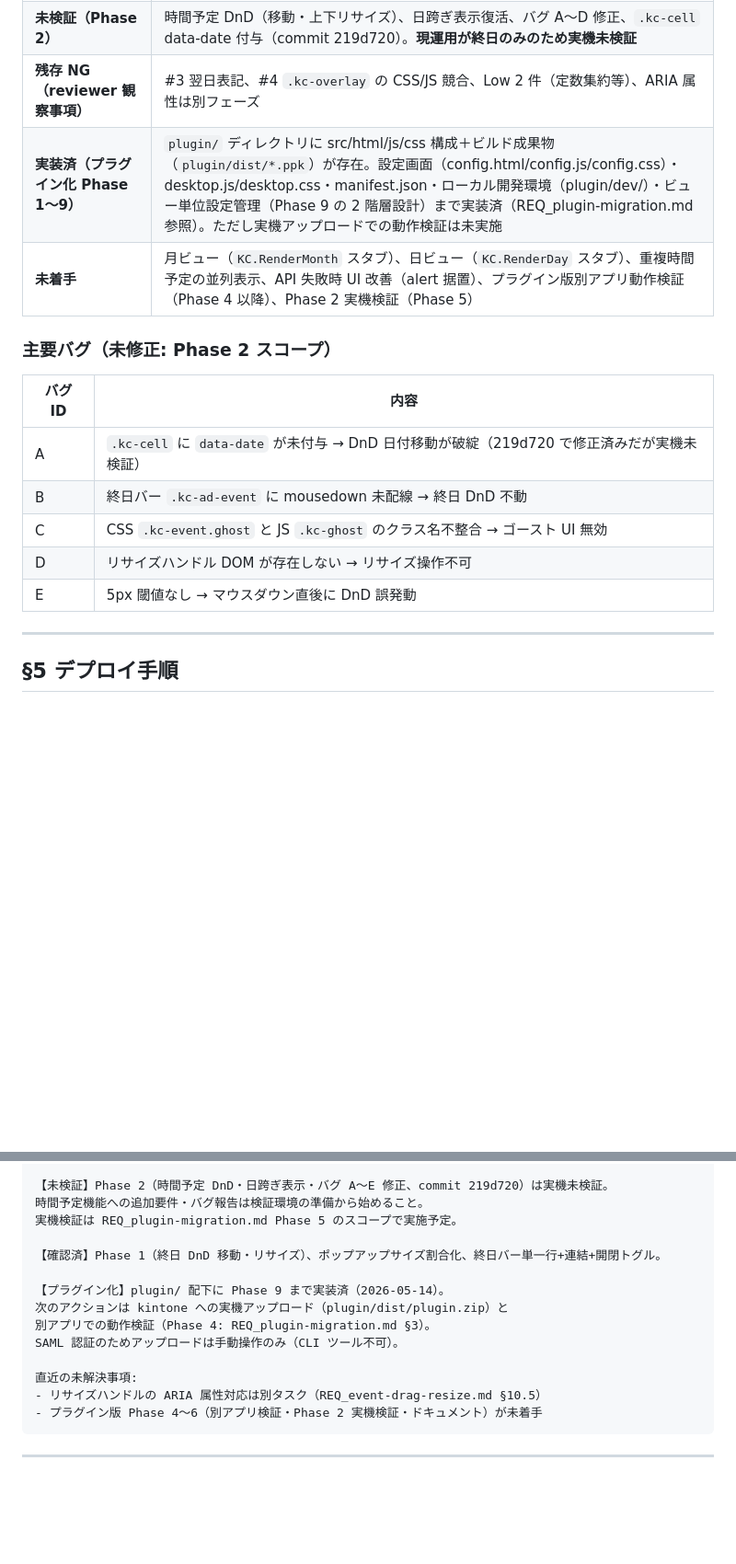
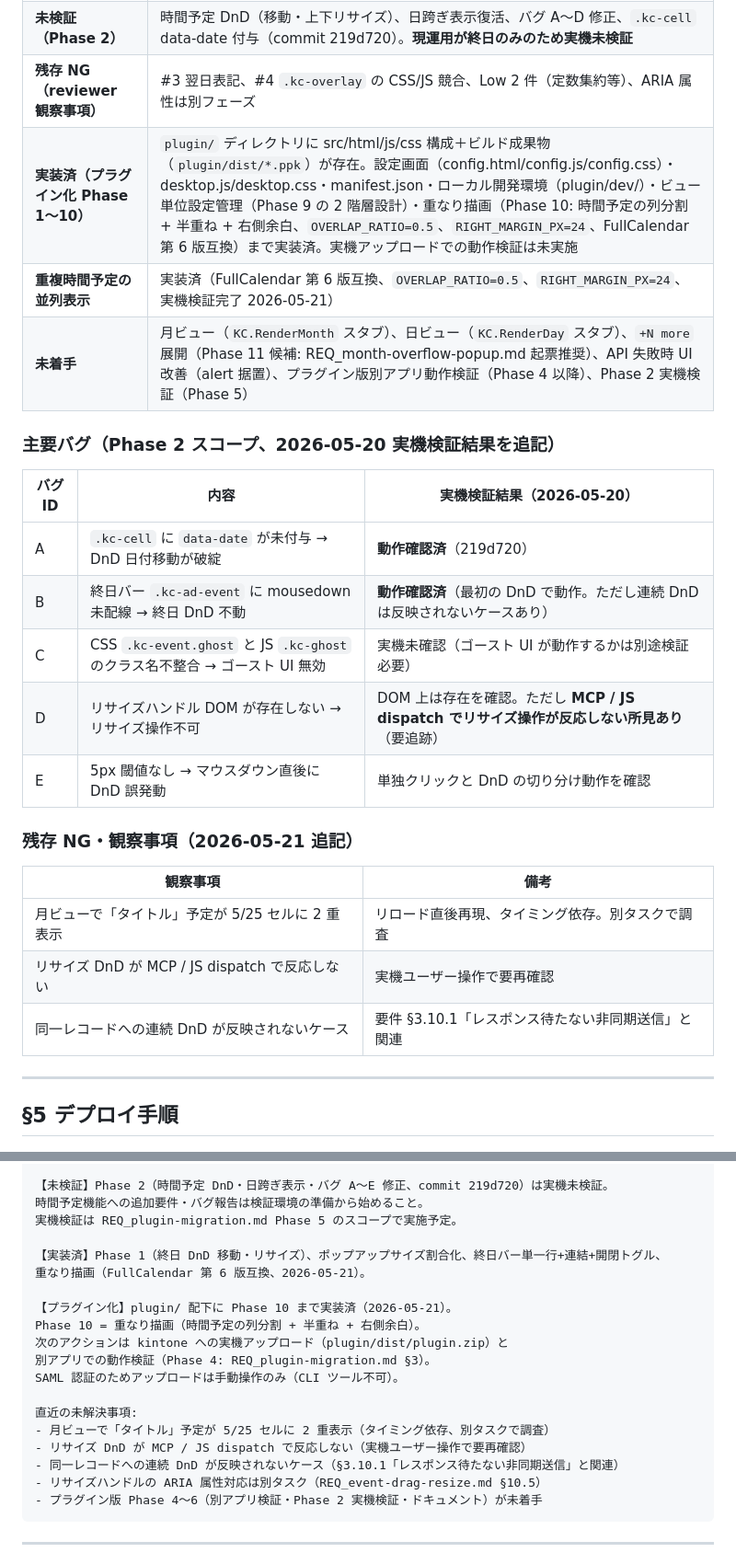
Before and after one commit to rishikawa-ship-it/kintone-calendar, a Markdown page: HANDOVER.md, 2 parts joined by grey strips. Shown at 92% size. Drawn GitHub-style; blank space fills up the shorter version.

Commit message:
docs: HANDOVER.md を 2026-05-21 時点に更新
- Phase 10 重なり描画完了を反映
- 主要バグ A~E の実機検証結果を追記
- 残存 NG・観察事項 (月ビュー 2 重表示・リサイズ DnD 反応なし) を追加

Co-Authored-By: Claude Opus 4.7 (1M context) <noreply@anthropic.com>

````diff
--- a/HANDOVER.md
+++ b/HANDOVER.md
@@ -85,18 +85,27 @@ kintone レコードを Google Calendar 風に表示するカスタマイズ JS
 | **確認済（Phase 1 + 周辺）** | 終日 DnD 移動・リサイズ、ポップアップサイズ割合化（max 1400×900・画面中央）、終日バー単一行+連結+開閉トグル、CSS z-index 修正、placeEvents 単一バー方式、`$revision` 楽観ロック、連続ドラッグ対応 |
 | **未検証（Phase 2）** | 時間予定 DnD（移動・上下リサイズ）、日跨ぎ表示復活、バグ A〜D 修正、`.kc-cell` data-date 付与（commit 219d720）。**現運用が終日のみのため実機未検証** |
 | **残存 NG（reviewer 観察事項）** | #3 翌日表記、#4 `.kc-overlay` の CSS/JS 競合、Low 2 件（定数集約等）、ARIA 属性は別フェーズ |
-| **実装済（プラグイン化 Phase 1〜9）** | `plugin/` ディレクトリに src/html/js/css 構成＋ビルド成果物（`plugin/dist/*.ppk`）が存在。設定画面（config.html/config.js/config.css）・desktop.js/desktop.css・manifest.json・ローカル開発環境（plugin/dev/）・ビュー単位設定管理（Phase 9 の 2 階層設計）まで実装済（REQ_plugin-migration.md 参照）。ただし実機アップロードでの動作検証は未実施 |
-| **未着手** | 月ビュー（`KC.RenderMonth` スタブ）、日ビュー（`KC.RenderDay` スタブ）、重複時間予定の並列表示、API 失敗時 UI 改善（alert 据置）、プラグイン版別アプリ動作検証（Phase 4 以降）、Phase 2 実機検証（Phase 5） |
+| **実装済（プラグイン化 Phase 1〜10）** | `plugin/` ディレクトリに src/html/js/css 構成＋ビルド成果物（`plugin/dist/*.ppk`）が存在。設定画面（config.html/config.js/config.css）・desktop.js/desktop.css・manifest.json・ローカル開発環境（plugin/dev/）・ビュー単位設定管理（Phase 9 の 2 階層設計）・重なり描画（Phase 10: 時間予定の列分割 + 半重ね + 右側余白、`OVERLAP_RATIO=0.5`、`RIGHT_MARGIN_PX=24`、FullCalendar 第 6 版互換）まで実装済。実機アップロードでの動作検証は未実施 |
+| **重複時間予定の並列表示** | 実装済（FullCalendar 第 6 版互換、`OVERLAP_RATIO=0.5`、`RIGHT_MARGIN_PX=24`、実機検証完了 2026-05-21） |
+| **未着手** | 月ビュー（`KC.RenderMonth` スタブ）、日ビュー（`KC.RenderDay` スタブ）、`+N more` 展開（Phase 11 候補: REQ_month-overflow-popup.md 起票推奨）、API 失敗時 UI 改善（alert 据置）、プラグイン版別アプリ動作検証（Phase 4 以降）、Phase 2 実機検証（Phase 5） |
 
-### 主要バグ（未修正: Phase 2 スコープ）
+### 主要バグ（Phase 2 スコープ、2026-05-20 実機検証結果を追記）
 
-| バグ ID | 内容 |
+| バグ ID | 内容 | 実機検証結果（2026-05-20） |
+|---|---|---|
+| A | `.kc-cell` に `data-date` が未付与 → DnD 日付移動が破綻 | **動作確認済**（219d720） |
+| B | 終日バー `.kc-ad-event` に mousedown 未配線 → 終日 DnD 不動 | **動作確認済**（最初の DnD で動作。ただし連続 DnD は反映されないケースあり） |
+| C | CSS `.kc-event.ghost` と JS `.kc-ghost` のクラス名不整合 → ゴースト UI 無効 | 実機未確認（ゴースト UI が動作するかは別途検証必要） |
+| D | リサイズハンドル DOM が存在しない → リサイズ操作不可 | DOM 上は存在を確認。ただし **MCP / JS dispatch でリサイズ操作が反応しない所見あり**（要追跡） |
+| E | 5px 閾値なし → マウスダウン直後に DnD 誤発動 | 単独クリックと DnD の切り分け動作を確認 |
+
+### 残存 NG・観察事項（2026-05-21 追記）
+
+| 観察事項 | 備考 |
 |---|---|
-| A | `.kc-cell` に `data-date` が未付与 → DnD 日付移動が破綻（219d720 で修正済みだが実機未検証） |
-| B | 終日バー `.kc-ad-event` に mousedown 未配線 → 終日 DnD 不動 |
-| C | CSS `.kc-event.ghost` と JS `.kc-ghost` のクラス名不整合 → ゴースト UI 無効 |
-| D | リサイズハンドル DOM が存在しない → リサイズ操作不可 |
-| E | 5px 閾値なし → マウスダウン直後に DnD 誤発動 |
+| 月ビューで「タイトル」予定が 5/25 セルに 2 重表示 | リロード直後再現、タイミング依存。別タスクで調査 |
+| リサイズ DnD が MCP / JS dispatch で反応しない | 実機ユーザー操作で要再確認 |
+| 同一レコードへの連続 DnD が反映されないケース | 要件 §3.10.1「レスポンス待たない非同期送信」と関連 |
 
 ---
 
@@ -143,14 +152,19 @@ kintone-calendar プロジェクトを引き継ぎました。以下の順番で
 時間予定機能への追加要件・バグ報告は検証環境の準備から始めること。
 実機検証は REQ_plugin-migration.md Phase 5 のスコープで実施予定。
 
-【確認済】Phase 1（終日 DnD 移動・リサイズ）、ポップアップサイズ割合化、終日バー単一行+連結+開閉トグル。
+【実装済】Phase 1（終日 DnD 移動・リサイズ）、ポップアップサイズ割合化、終日バー単一行+連結+開閉トグル、
+重なり描画（FullCalendar 第 6 版互換、2026-05-21）。
 
-【プラグイン化】plugin/ 配下に Phase 9 まで実装済（2026-05-14）。
+【プラグイン化】plugin/ 配下に Phase 10 まで実装済（2026-05-21）。
+Phase 10 = 重なり描画（時間予定の列分割 + 半重ね + 右側余白）。
 次のアクションは kintone への実機アップロード（plugin/dist/plugin.zip）と
 別アプリでの動作検証（Phase 4: REQ_plugin-migration.md §3）。
 SAML 認証のためアップロードは手動操作のみ（CLI ツール不可）。
 
 直近の未解決事項:
+- 月ビューで「タイトル」予定が 5/25 セルに 2 重表示（タイミング依存、別タスクで調査）
+- リサイズ DnD が MCP / JS dispatch で反応しない（実機ユーザー操作で要再確認）
+- 同一レコードへの連続 DnD が反映されないケース（§3.10.1「レスポンス待たない非同期送信」と関連）
 - リサイズハンドルの ARIA 属性対応は別タスク（REQ_event-drag-resize.md §10.5）
 - プラグイン版 Phase 4〜6（別アプリ検証・Phase 2 実機検証・ドキュメント）が未着手
 ```
````
Also changed, not shown: other parts of HANDOVER.md (+3 -3 lines).
